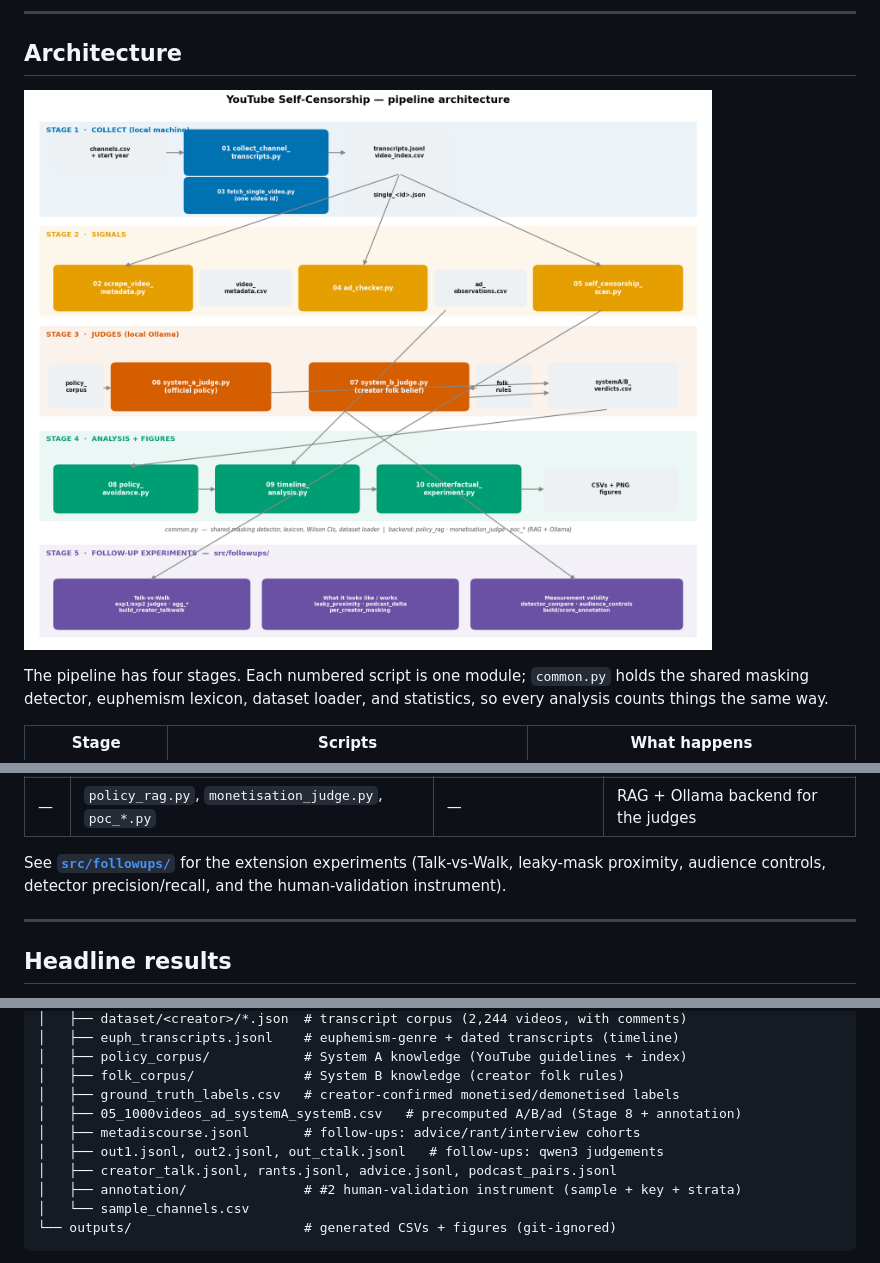
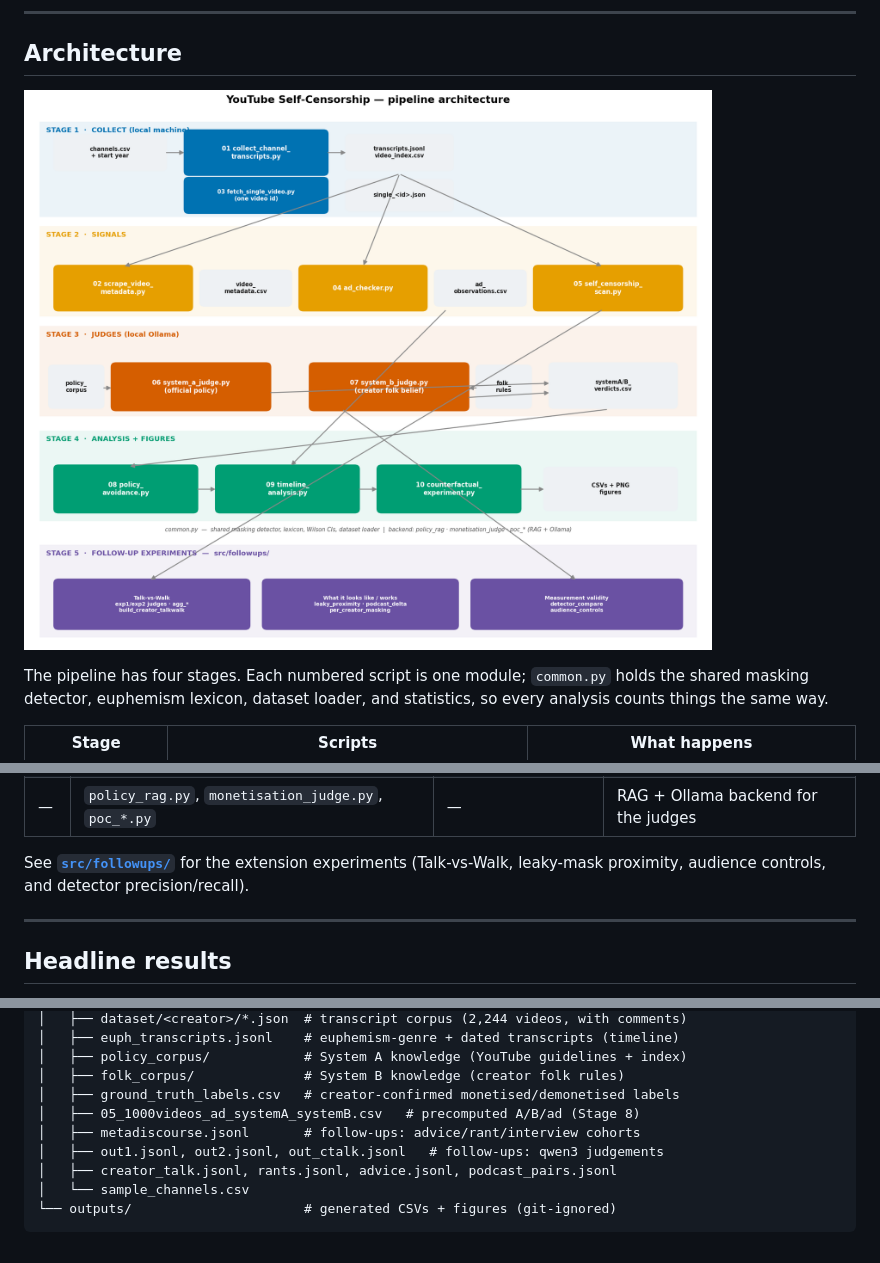
Before and after one commit to g3-dinesh/youtube-self-censorship, a Markdown page: README.md, 3 parts joined by grey strips. Rendered like a GitHub page; pictures changed too: docs/architecture.png.

````diff
--- a/README.md
+++ b/README.md
@@ -164,8 +164,8 @@ python src/09_timeline_analysis.py --category true-crime --min-n 5
 | — | `policy_rag.py`, `monetisation_judge.py`, `poc_*.py` | — | RAG + Ollama backend for the judges |
 
 See **[`src/followups/`](src/followups/README.md)** for the extension experiments
-(Talk-vs-Walk, leaky-mask proximity, audience controls, detector precision/recall,
-and the human-validation instrument).
+(Talk-vs-Walk, leaky-mask proximity, audience controls, and detector
+precision/recall).
 
 ---
 
@@ -217,11 +217,10 @@ amrita-review/
 │   ├── policy_corpus/            # System A knowledge (YouTube guidelines + index)
 │   ├── folk_corpus/              # System B knowledge (creator folk rules)
 │   ├── ground_truth_labels.csv   # creator-confirmed monetised/demonetised labels
-│   ├── 05_1000videos_ad_systemA_systemB.csv   # precomputed A/B/ad (Stage 8 + annotation)
+│   ├── 05_1000videos_ad_systemA_systemB.csv   # precomputed A/B/ad (Stage 8)
 │   ├── metadiscourse.jsonl       # follow-ups: advice/rant/interview cohorts
 │   ├── out1.jsonl, out2.jsonl, out_ctalk.jsonl   # follow-ups: qwen3 judgements
 │   ├── creator_talk.jsonl, rants.jsonl, advice.jsonl, podcast_pairs.jsonl
-│   ├── annotation/               # #2 human-validation instrument (sample + key + strata)
 │   └── sample_channels.csv
 └── outputs/                      # generated CSVs + figures (git-ignored)
 ```
````
Also changed, not shown: docs/RESULTS.md (+1 -37 lines), src/followups/README.md (+1 -12 lines), 8 other files.
